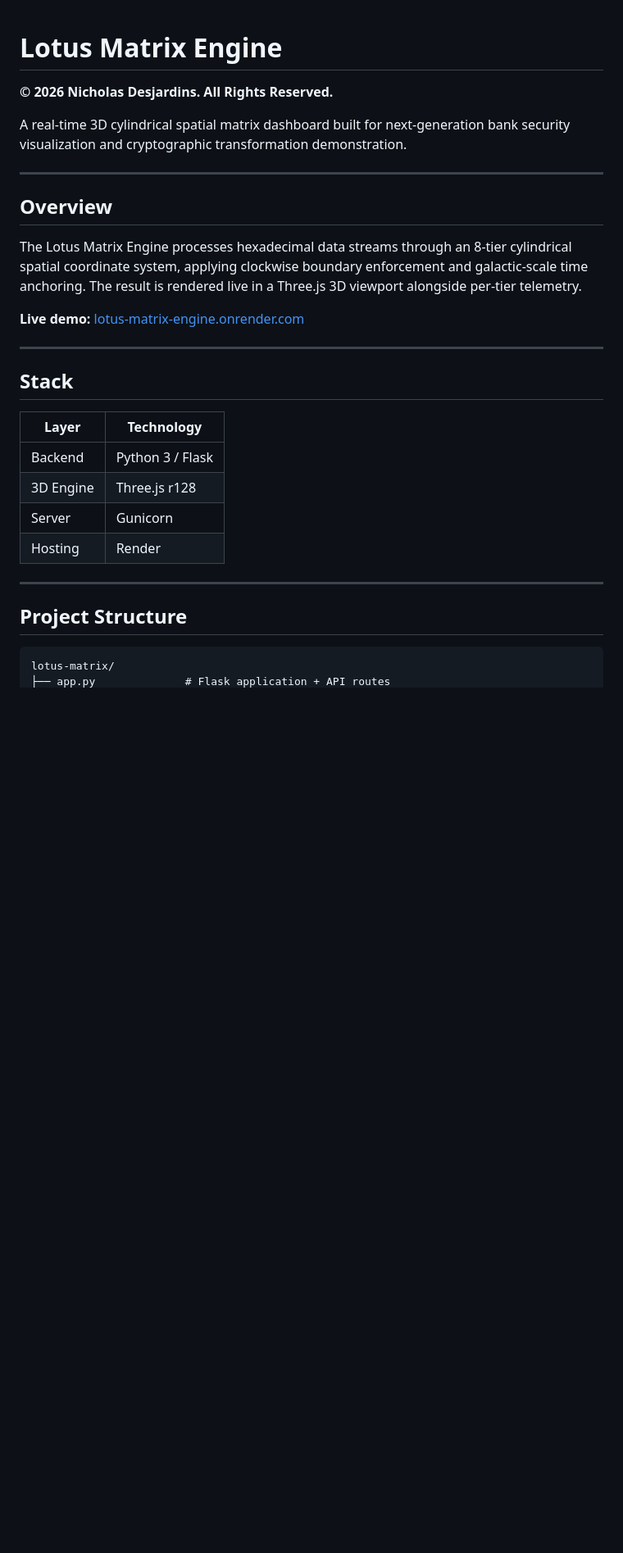
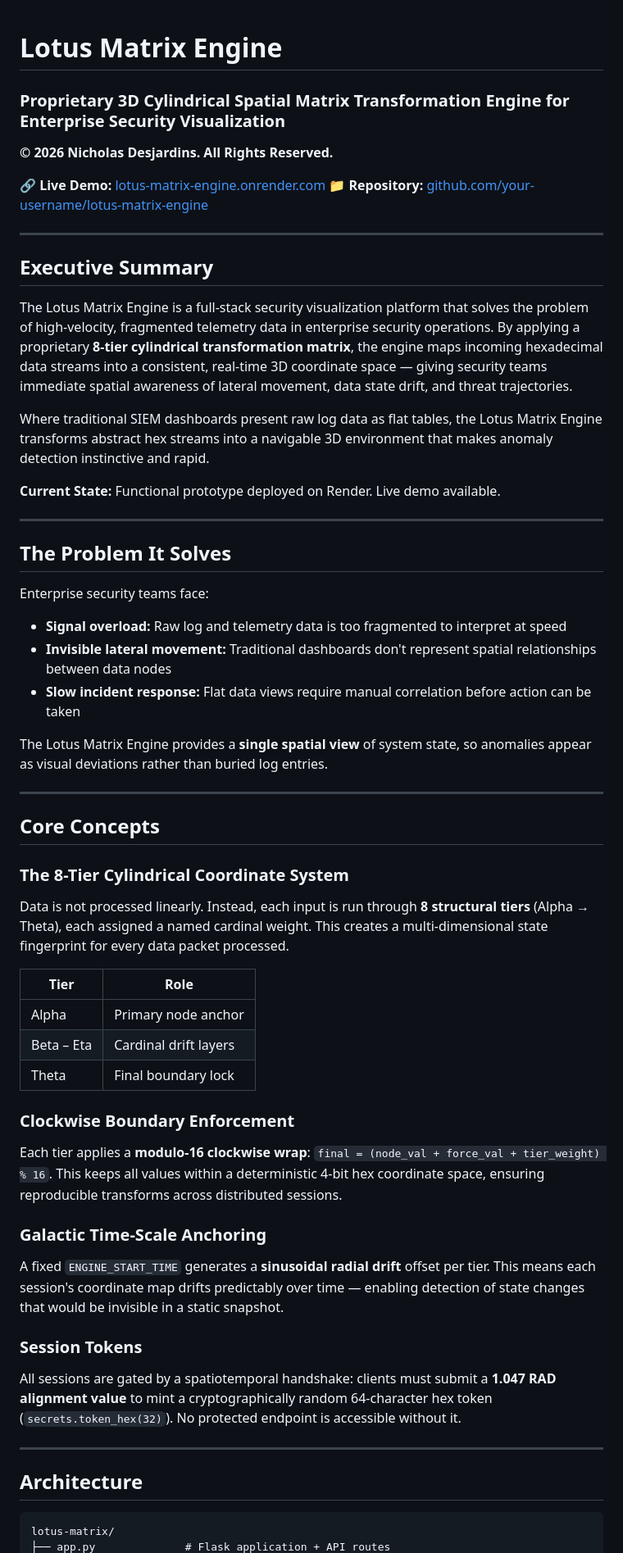
Before and after one commit to XN7TEAM/lotus-matrix-engine, a Markdown page: templates/README.md, the part around one of its changes. Shown at 82% size. Drawn GitHub-style; blank space fills up the shorter version.

````diff
--- a/templates/README.md
+++ b/templates/README.md
@@ -1,30 +1,56 @@
 # Lotus Matrix Engine
+### Proprietary 3D Cylindrical Spatial Matrix Transformation Engine for Enterprise Security Visualization
 **© 2026 Nicholas Desjardins. All Rights Reserved.**
 
-A real-time 3D cylindrical spatial matrix dashboard built for next-generation bank security visualization and cryptographic transformation demonstration.
+🔗 **Live Demo:** [lotus-matrix-engine.onrender.com](https://lotus-matrix-engine.onrender.com)
+📁 **Repository:** [github.com/your-username/lotus-matrix-engine](https://github.com/your-username/lotus-matrix-engine)
 
 ---
 
-## Overview
+## Executive Summary
 
-The Lotus Matrix Engine processes hexadecimal data streams through an 8-tier cylindrical spatial coordinate system, applying clockwise boundary enforcement and galactic-scale time anchoring. The result is rendered live in a Three.js 3D viewport alongside per-tier telemetry.
+The Lotus Matrix Engine is a full-stack security visualization platform that solves the problem of high-velocity, fragmented telemetry data in enterprise security operations. By applying a proprietary **8-tier cylindrical transformation matrix**, the engine maps incoming hexadecimal data streams into a consistent, real-time 3D coordinate space — giving security teams immediate spatial awareness of lateral movement, data state drift, and threat trajectories.
 
-**Live demo:** [lotus-matrix-engine.onrender.com](https://lotus-matrix-engine.onrender.com)
+Where traditional SIEM dashboards present raw log data as flat tables, the Lotus Matrix Engine transforms abstract hex streams into a navigable 3D environment that makes anomaly detection instinctive and rapid.
+
+**Current State:** Functional prototype deployed on Render. Live demo available.
 
 ---
 
-## Stack
+## The Problem It Solves
 
-| Layer     | Technology          |
-|-----------|---------------------|
-| Backend   | Python 3 / Flask    |
-| 3D Engine | Three.js r128       |
-| Server    | Gunicorn            |
-| Hosting   | Render              |
+Enterprise security teams face:
+- **Signal overload:** Raw log and telemetry data is too fragmented to interpret at speed
+- **Invisible lateral movement:** Traditional dashboards don't represent spatial relationships between data nodes
+- **Slow incident response:** Flat data views require manual correlation before action can be taken
+
+The Lotus Matrix Engine provides a **single spatial view** of system state, so anomalies appear as visual deviations rather than buried log entries.
 
 ---
 
-## Project Structure
+## Core Concepts
+
+### The 8-Tier Cylindrical Coordinate System
+Data is not processed linearly. Instead, each input is run through **8 structural tiers** (Alpha → Theta), each assigned a named cardinal weight. This creates a multi-dimensional state fingerprint for every data packet processed.
+
+| Tier | Role |
+|------|------|
+| Alpha | Primary node anchor |
+| Beta – Eta | Cardinal drift layers |
+| Theta | Final boundary lock |
+
+### Clockwise Boundary Enforcement
+Each tier applies a **modulo-16 clockwise wrap**: `final = (node_val + force_val + tier_weight) % 16`. This keeps all values within a deterministic 4-bit hex coordinate space, ensuring reproducible transforms across distributed sessions.
+
+### Galactic Time-Scale Anchoring
+A fixed `ENGINE_START_TIME` generates a **sinusoidal radial drift** offset per tier. This means each session's coordinate map drifts predictably over time — enabling detection of state changes that would be invisible in a static snapshot.
+
+### Session Tokens
+All sessions are gated by a spatiotemporal handshake: clients must submit a **1.047 RAD alignment value** to mint a cryptographically random 64-character hex token (`secrets.token_hex(32)`). No protected endpoint is accessible without it.
+
+---
+
+## Architecture
 
 ```
 lotus-matrix/
````
Also changed, not shown: other parts of templates/README.md (+75 -34 lines).
